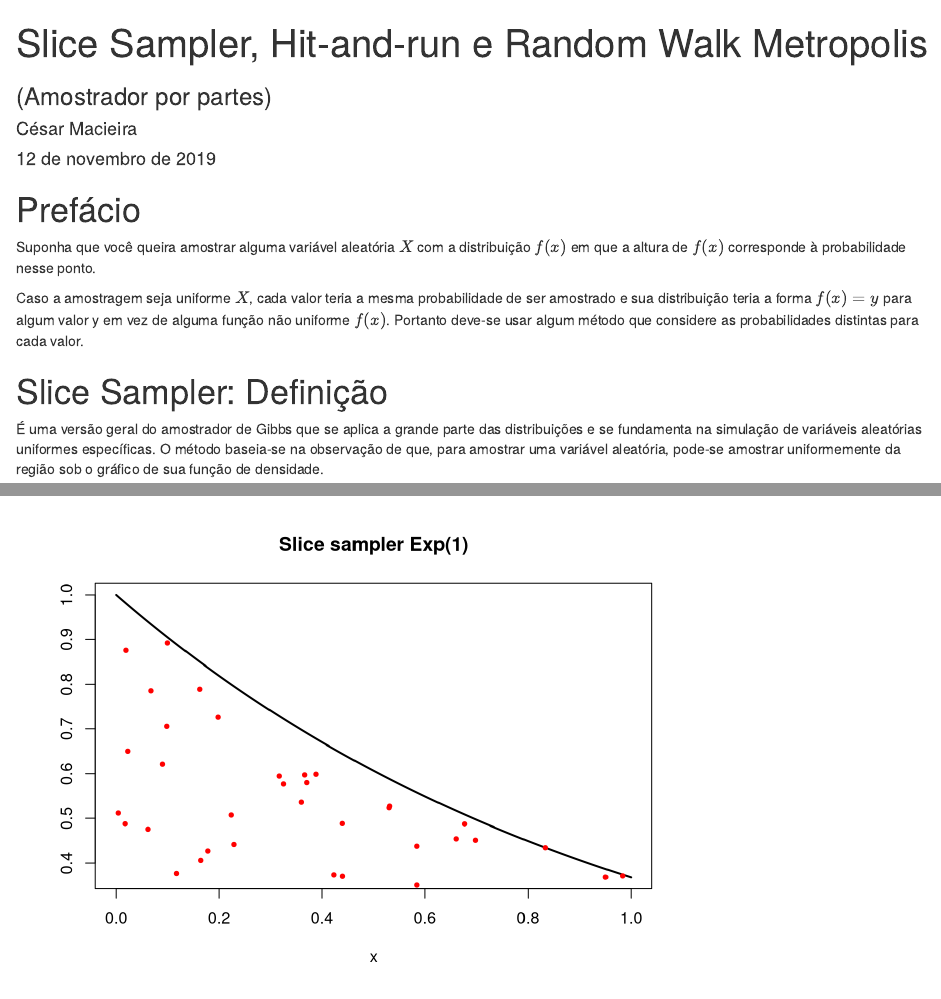
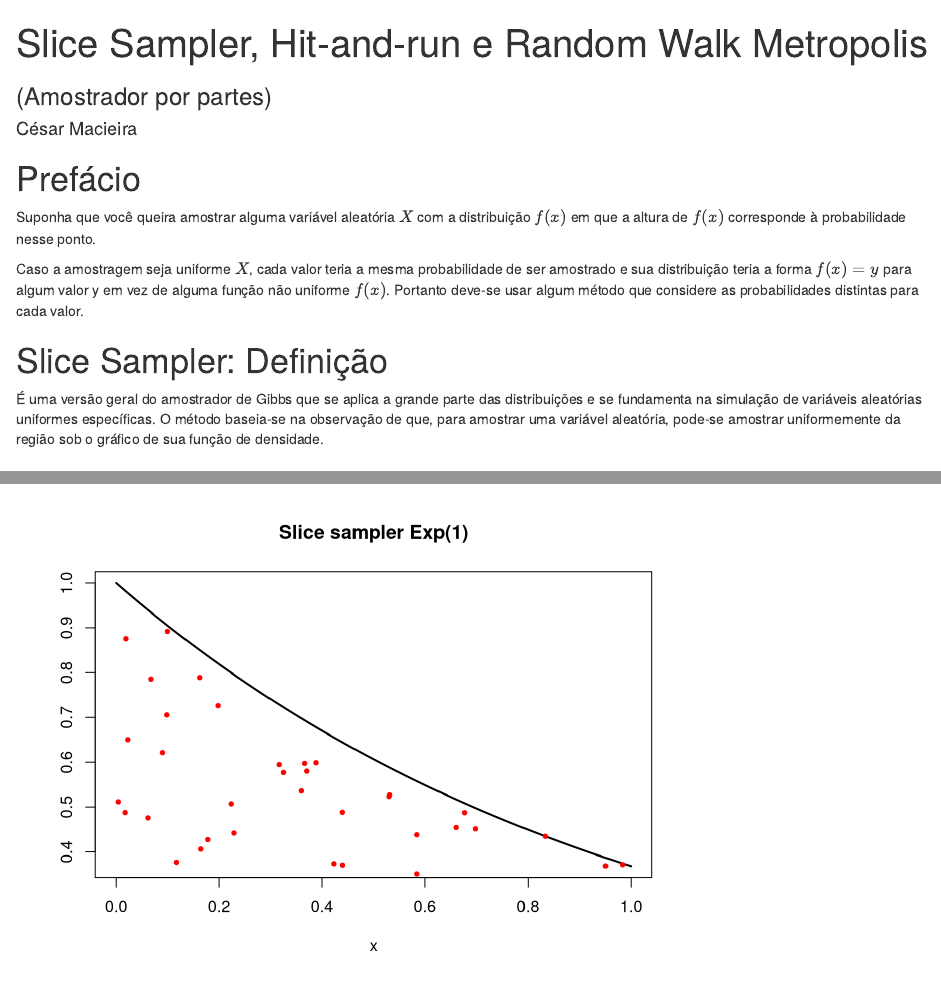
Before and after one commit to cesarmacieira/montecarlo, an R Markdown document (Slice Sampler, Hit-and-Run e Random Walk Metropolis.Rmd): the page in a window 1100 px wide, from its top, and a second part further down, joined at a grey line. Rendered offline with R 4.5, knitr and Pandoc, with nearby package versions; code that draws random numbers runs with fixed seeds of ours; some code elsewhere in the file could not run offline.

Commit message:
Update and rename RelatorioSliceSamplerHitandRunRandomWalkMetropolis.Rmd to Slice Sampler, Hit-and-Run e Random Walk Metropolis.Rmd

````diff
--- a/RelatorioSliceSamplerHitandRunRandomWalkMetropolis.Rmd
+++ b/Slice Sampler, Hit-and-Run e Random Walk Metropolis.Rmd
@@ -2,7 +2,6 @@
 title: "Slice Sampler, Hit-and-run e Random Walk Metropolis"
 subtitle: "(Amostrador por partes)"
 author: "César Macieira"
-date: "12 de novembro de 2019"
 output: html_document
 ---
 ```{r,include=F,message=FALSE,warning=FALSE}
````
